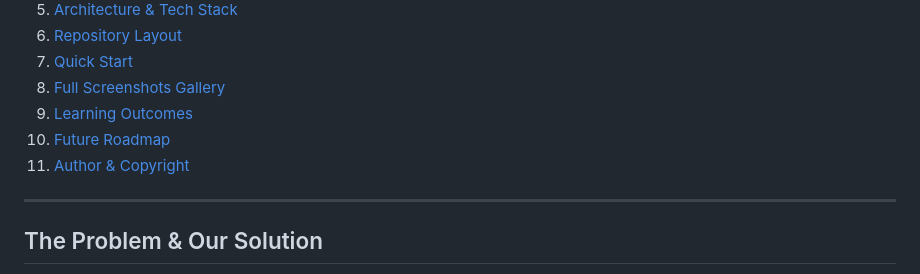
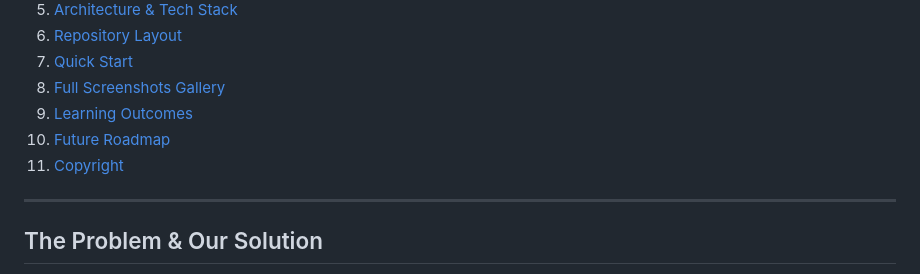
Before and after one commit to SyntaxNoob19/Clariora, a Markdown page: README.md, the part around one of its changes. Rendered like a GitHub page.

```diff
--- a/README.md
+++ b/README.md
@@ -55,7 +69,7 @@
 8. [Full Screenshots Gallery](#full-screenshots-gallery)
 9. [Learning Outcomes](#learning-outcomes)
 10. [Future Roadmap](#future-roadmap)
-11. [Author & Copyright](#author)
+11. [Copyright](#author)
 
 ---
 
```
Also changed, not shown: other parts of README.md (+33 -17 lines).
